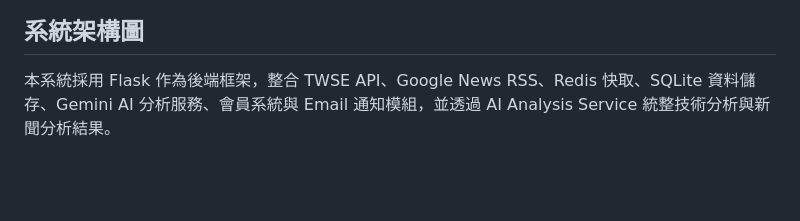
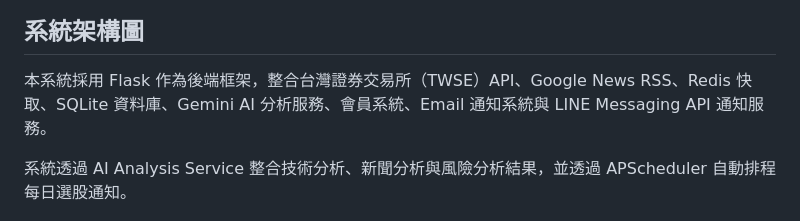
Before and after one commit to z31104/AI-Stock-Selection-System, a Markdown page: README.md, the part around one of its changes. Rendered like a GitHub page; blank space fills up the shorter version.

```diff
--- a/README.md
+++ b/README.md
@@ -292,7 +326,9 @@ AI 智慧股票選股與投資配置系統 v2.0
 
 ## 系統架構圖
 
-本系統採用 Flask 作為後端框架，整合 TWSE API、Google News RSS、Redis 快取、SQLite 資料儲存、Gemini AI 分析服務、會員系統與 Email 通知模組，並透過 AI Analysis Service 統整技術分析與新聞分析結果。
+本系統採用 Flask 作為後端框架，整合台灣證券交易所（TWSE）API、Google News RSS、Redis 快取、SQLite 資料庫、Gemini AI 分析服務、會員系統、Email 通知系統與 LINE Messaging API 通知服務。
+
+系統透過 AI Analysis Service 整合技術分析、新聞分析與風險分析結果，並透過 APScheduler 自動排程每日選股通知。
 
 ![System Architecture](docs/images/system_architecture.png)
 
```
Also changed, not shown: other parts of README.md (+62 -12 lines), docs/images/chat_assistant.png (added), docs/images/email_notification.png (added), docs/images/gemini_analysis.png (added), docs/images/line_notification.png (added), docs/images/login.png (added), docs/images/register.png (added).
